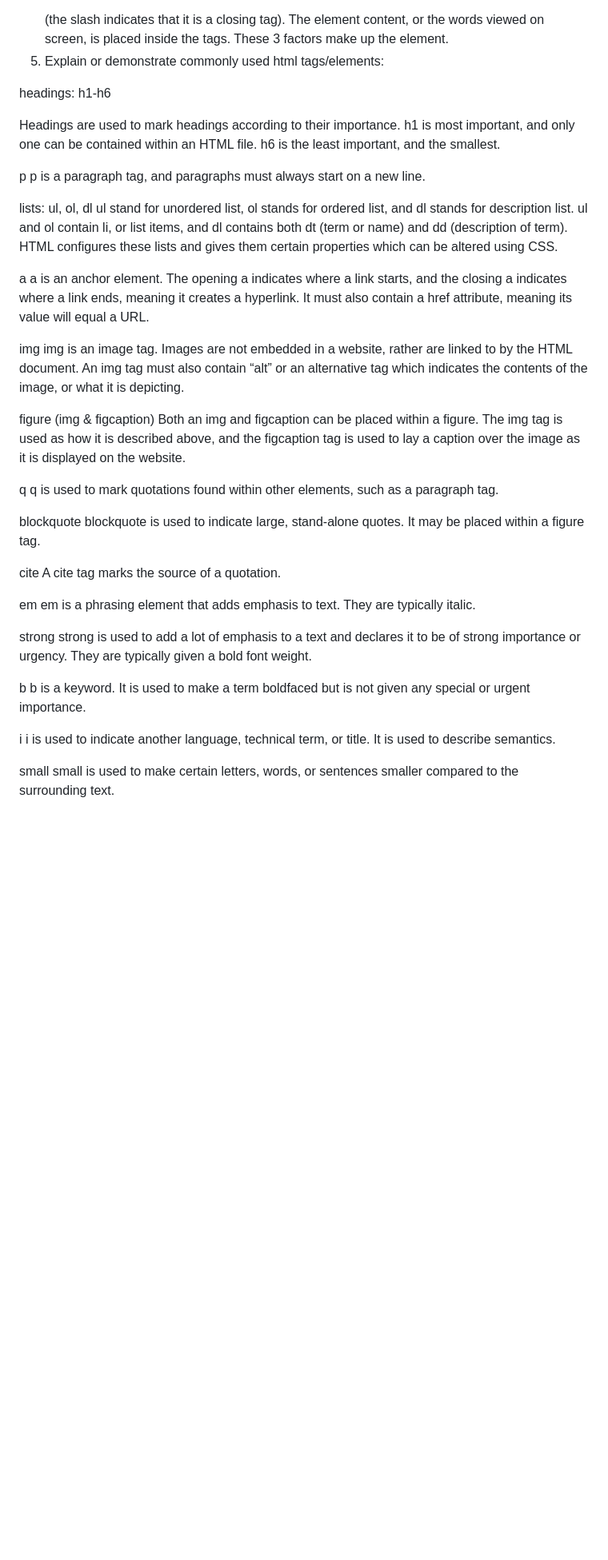
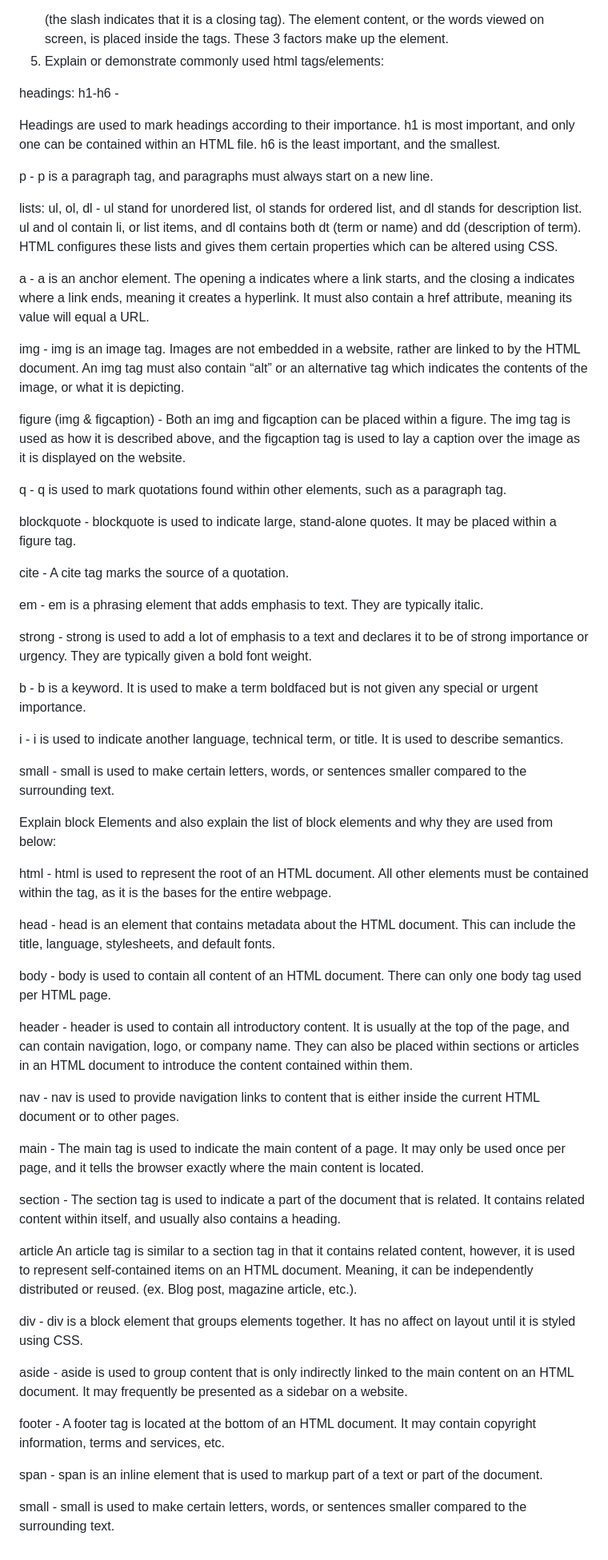
Before and after one commit to Maddiefyfe/reference-website, a Markdown page: README.md, the part around the change. Shown: that part at 80% size. Rendered like a GitHub page; blank space fills up the shorter version.

Commit message:
Update README.md
added question

```diff
--- a/README.md
+++ b/README.md
@@ -7,45 +7,86 @@ HTML stand for Hypertext Markup Language and is used to depict the content of we
 Each tag used to define the purpose of the text that’s inside of it follow a particular syntax. It begins with an opening tag, which is also the tag name, and ends with a close tag. For example, a paragraph tag would look like <p> </p> (the slash indicates that it is a closing tag). The element content, or the words viewed on screen, is placed inside the tags. These 3 factors make up the element.
 5.	Explain or demonstrate commonly used html tags/elements:
 
-headings: h1-h6
+headings: h1-h6 -
 
 Headings are used to mark headings according to their importance. h1 is most important, and only one can be contained within an HTML file. h6 is the least important, and the smallest.
 
-p
+p -
 p is a paragraph tag, and paragraphs must always start on a new line.
 
-lists: ul, ol, dl
+lists: ul, ol, dl -
 ul stand for unordered list, ol stands for ordered list, and dl stands for description list. ul and ol contain li, or list items, and dl contains both dt (term or name) and dd (description of term). HTML configures these lists and gives them certain properties which can be altered using CSS.
 
-a
+a -
 a is an anchor element. The opening a indicates where a link starts, and the closing a indicates where a link ends, meaning it creates a hyperlink. It must also contain a href attribute, meaning its value will equal a URL.
 
-img
+img -
 img is an image tag. Images are not embedded in a website, rather are linked to by the HTML document. An img tag must also contain “alt” or an alternative tag which indicates the contents of the image, or what it is depicting.
 
-figure (img & figcaption)
+figure (img & figcaption) -
 Both an img and figcaption can be placed within a figure. The img tag is used as how it is described above, and the figcaption tag is used to lay a caption over the image as it is displayed on the website.
 
-q
+q -
 q is used to mark quotations found within other elements, such as a paragraph tag.
 
-blockquote
+blockquote -
 blockquote is used to indicate large, stand-alone quotes. It may be placed within a figure tag.
 
-cite
+cite -
 A cite tag marks the source of a quotation.
 
-em
+em -
 em is a phrasing element that adds emphasis to text. They are typically italic.
 
-strong
+strong -
 strong is used to add a lot of emphasis to a text and declares it to be of strong importance or urgency. They are typically given a bold font weight.
 
-b
+b -
 b is a keyword. It is used to make a term boldfaced but is not given any special or urgent importance.
 
-i
+i -
 i is used to indicate another language, technical term, or title. It is used to describe semantics.
 
-small
+small -
 small is used to make certain letters, words, or sentences smaller compared to the surrounding text.
+
+Explain block Elements and also explain the list of block elements and why they are used from below:
+
+html -
+html is used to represent the root of an HTML document. All other elements must be contained within the <html> tag, as it is the bases for the entire webpage.
+
+head -
+head is an element that contains metadata about the HTML document. This can include the title, language, stylesheets, and default fonts.
+
+body -
+body is used to contain all content of an HTML document. There can only one body tag used per HTML page.
+
+header -
+header is used to contain all introductory content. It is usually at the top of the page, and can contain navigation, logo, or company name. They can also be placed within sections or articles in an HTML document to introduce the content contained within them.
+
+nav -
+nav is used to provide navigation links to content that is either inside the current HTML document or to other pages.
+
+main -
+The main tag is used to indicate the main content of a page. It may only be used once per page, and it tells the browser exactly where the main content is located.
+
+section -
+The section tag is used to indicate a part of the document that is related. It contains related content within itself, and usually also contains a heading.
+
+article
+An article tag is similar to a section tag in that it contains related content, however, it is used to represent self-contained items on an HTML document. Meaning, it can be independently distributed or reused. (ex. Blog post, magazine article, etc.).
+
+div -
+div is a block element that groups elements together. It has no affect on layout until it is styled using CSS.
+
+aside -
+aside is used to group content that is only indirectly linked to the main content on an HTML document. It may frequently be presented as a sidebar on a website.
+
+footer -
+A footer tag is located at the bottom of an HTML document. It may contain copyright information, terms and services, etc.
+
+span -
+span is an inline element that is used to markup part of a text or part of the document.
+
+small -
+small is used to make certain letters, words, or sentences smaller compared to the surrounding text.
```
